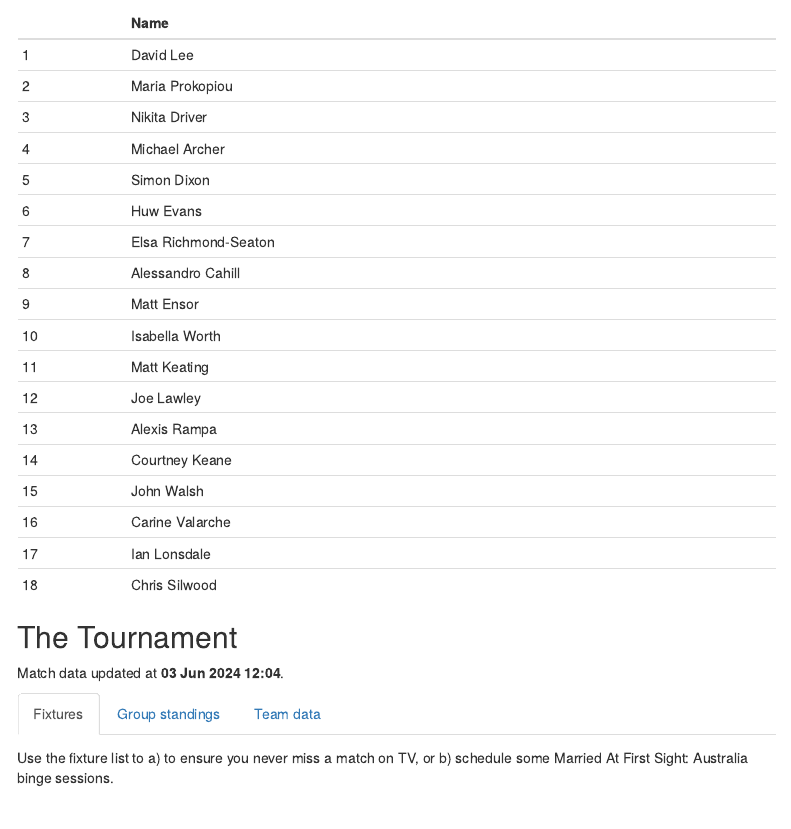
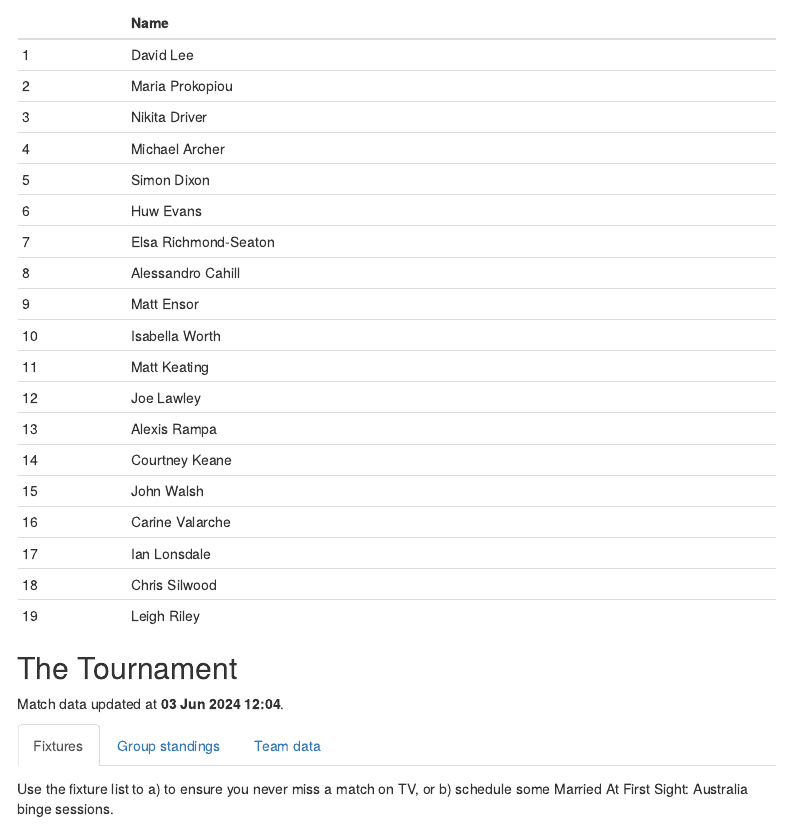
Before and after one commit to lee269/euro2024, an R Markdown document (R/sweep.Rmd): the page in a window 1100 px wide, from 460 px down. Rendered offline with R 4.5, knitr and Pandoc, with nearby package versions; code that draws random numbers runs with fixed seeds of ours; some code elsewhere in the file could not run offline; menus at the side of the page are left out.

Commit message:
Added Leigh

```diff
--- a/R/sweep.Rmd
+++ b/R/sweep.Rmd
@@ -135,7 +135,7 @@ names <- c("David Lee", "Maria Prokopiou", "Nikita Driver", "Michael Archer",
             "Simon Dixon", "Huw Evans", "Elsa Richmond-Seaton", "Alessandro Cahill",
             "Matt Ensor", "Isabella Worth", "Matt Keating", "Joe Lawley",
            "Alexis Rampa", "Courtney Keane", "John Walsh", "Carine Valarche",
-           "Ian Lonsdale", "Chris Silwood")
+           "Ian Lonsdale", "Chris Silwood", "Leigh Riley")
 
 knitr::kable(tibble(Name = names), row.names = TRUE)
 
```
Also changed, not shown: 1 other file.
